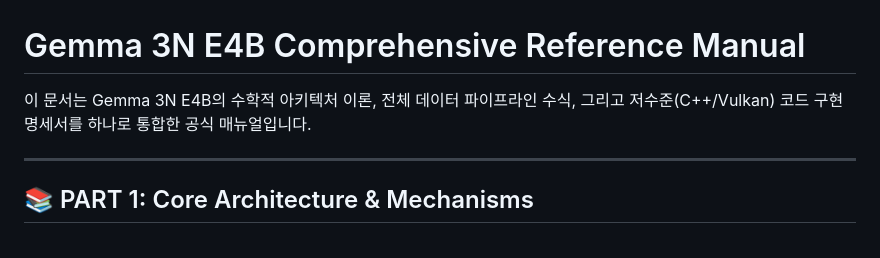
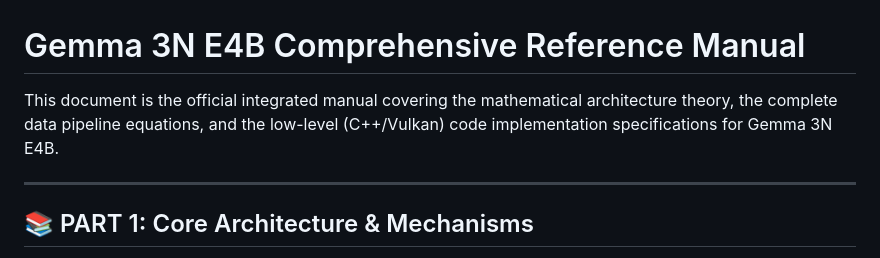
Before and after one commit to hwkim-dev/llm-bottleneck-lab, a Markdown page: docs/Gemma3N_Reference_Manual.md, the part around the change. Drawn GitHub-style.

Commit message:
Gemma3N_Reference_Manual.md 업데이트

```diff
--- a/docs/Gemma3N_Reference_Manual.md
+++ b/docs/Gemma3N_Reference_Manual.md
@@ -1,6 +1,7 @@
 # Gemma 3N E4B Comprehensive Reference Manual
 
-이 문서는 Gemma 3N E4B의 수학적 아키텍처 이론, 전체 데이터 파이프라인 수식, 그리고 저수준(C++/Vulkan) 코드 구현 명세서를 하나로 통합한 공식 매뉴얼입니다.
+This document is the official integrated manual covering the mathematical architecture theory, the complete data pipeline equations, and the low-level (C++/Vulkan) code implementation specifications for Gemma 3N E4B.
+
 
 ---
 
```
